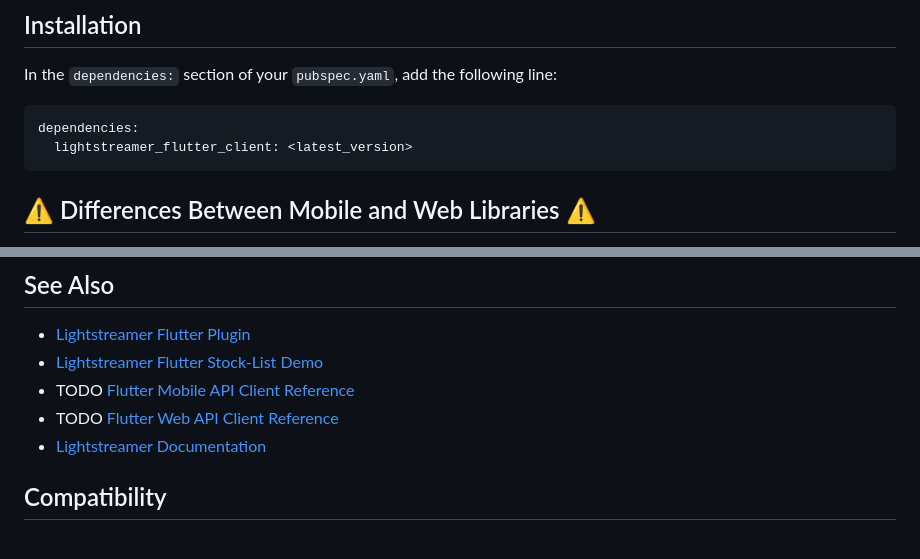
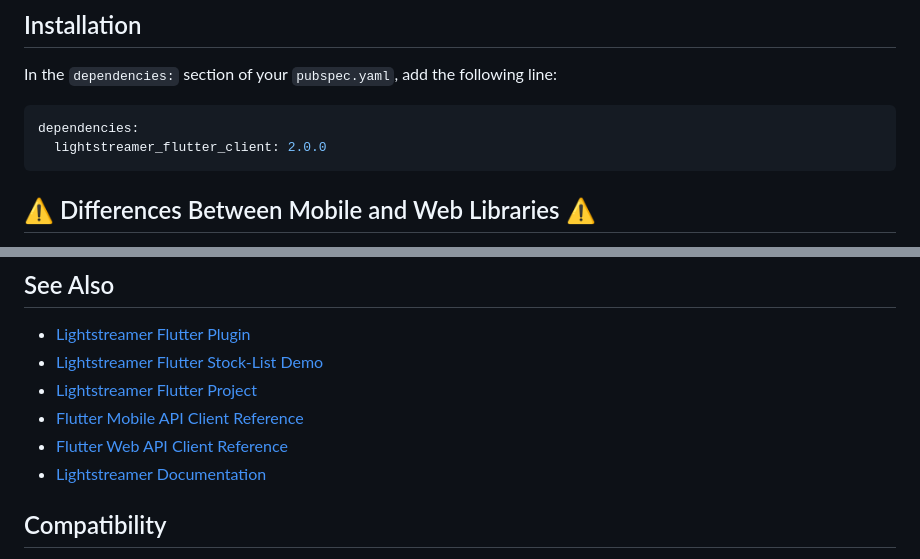
Before and after one commit to Lightstreamer/lightstreamer_flutter_client, a Markdown page: README.md, 2 parts joined by grey strips. GitHub-like rendering.

````diff
--- a/README.md
+++ b/README.md
@@ -12,7 +12,7 @@ In the `dependencies:` section of your `pubspec.yaml`, add the following line:
 
 ```yaml
 dependencies:
-  lightstreamer_flutter_client: <latest_version>
+  lightstreamer_flutter_client: 2.0.0
 ```
 
 ## ⚠ Differences Between Mobile and Web Libraries ⚠
@@ -429,8 +429,9 @@ the [Firebase Cloud Messaging docs](https://firebase.google.com/docs/cloud-messa
 
  - [Lightstreamer Flutter Plugin](https://pub.dev/packages/lightstreamer_flutter_client)
  - [Lightstreamer Flutter Stock-List Demo](https://github.com/Lightstreamer/Lightstreamer-example-StockList-client-flutter)
- - TODO [Flutter Mobile API Client Reference](https://www.lightstreamer.com/api/ls-android-client/latest/)
- - TODO [Flutter Web API Client Reference](https://www.lightstreamer.com/api/ls-web-client/latest/)
+ - [Lightstreamer Flutter Project](https://github.com/Lightstreamer/lightstreamer_flutter_client/tree/2.0.0)
+ - [Flutter Mobile API Client Reference](https://lightstreamer.com/sdks/ls-flutter-client/2.0.0/api/lightstreamer_client/lightstreamer_client-library.html)
+ - [Flutter Web API Client Reference](https://lightstreamer.com/sdks/ls-flutter-client/2.0.0/api/lightstreamer_client_web/lightstreamer_client_web-library.html)
  - [Lightstreamer Documentation](https://lightstreamer.com/docs)
 
 ## Compatibility
````
